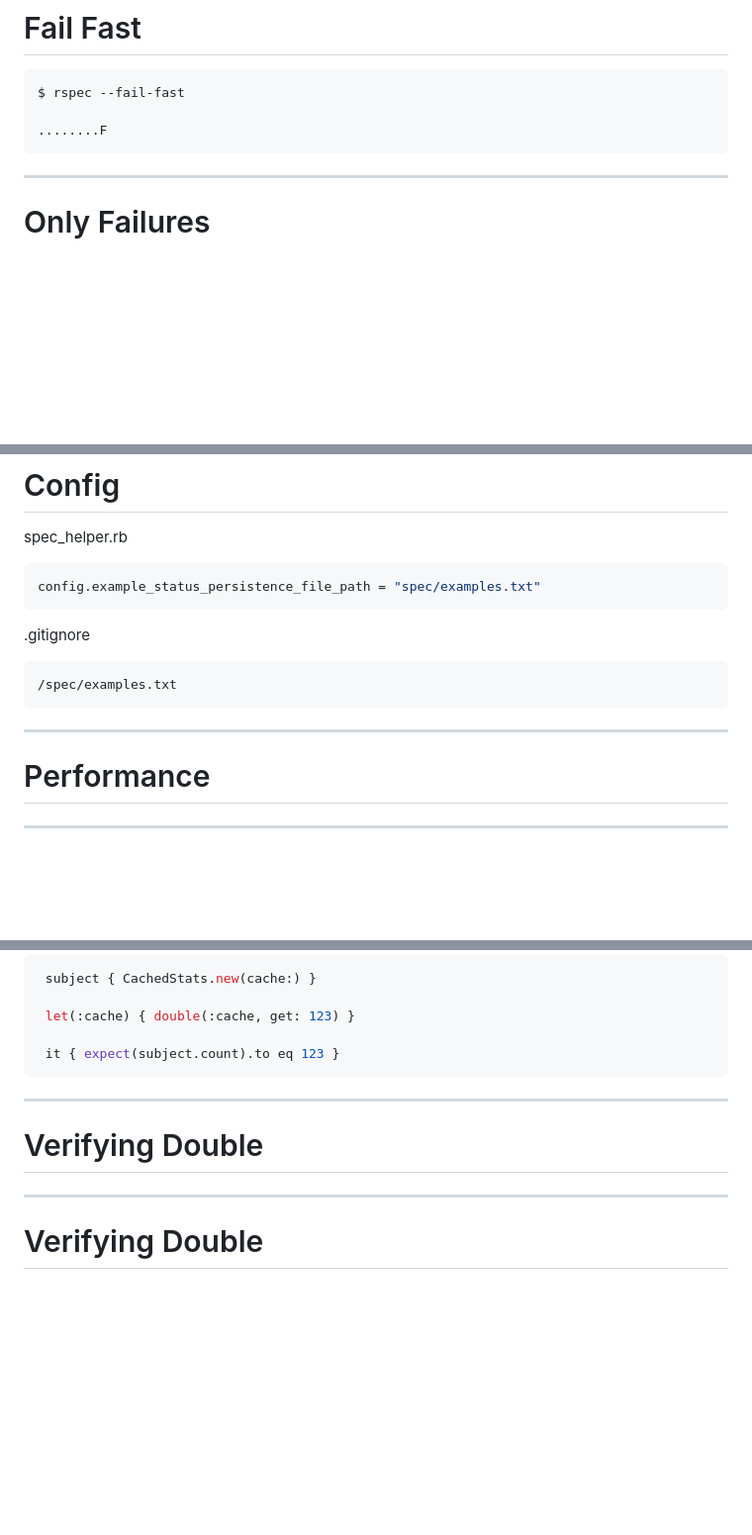
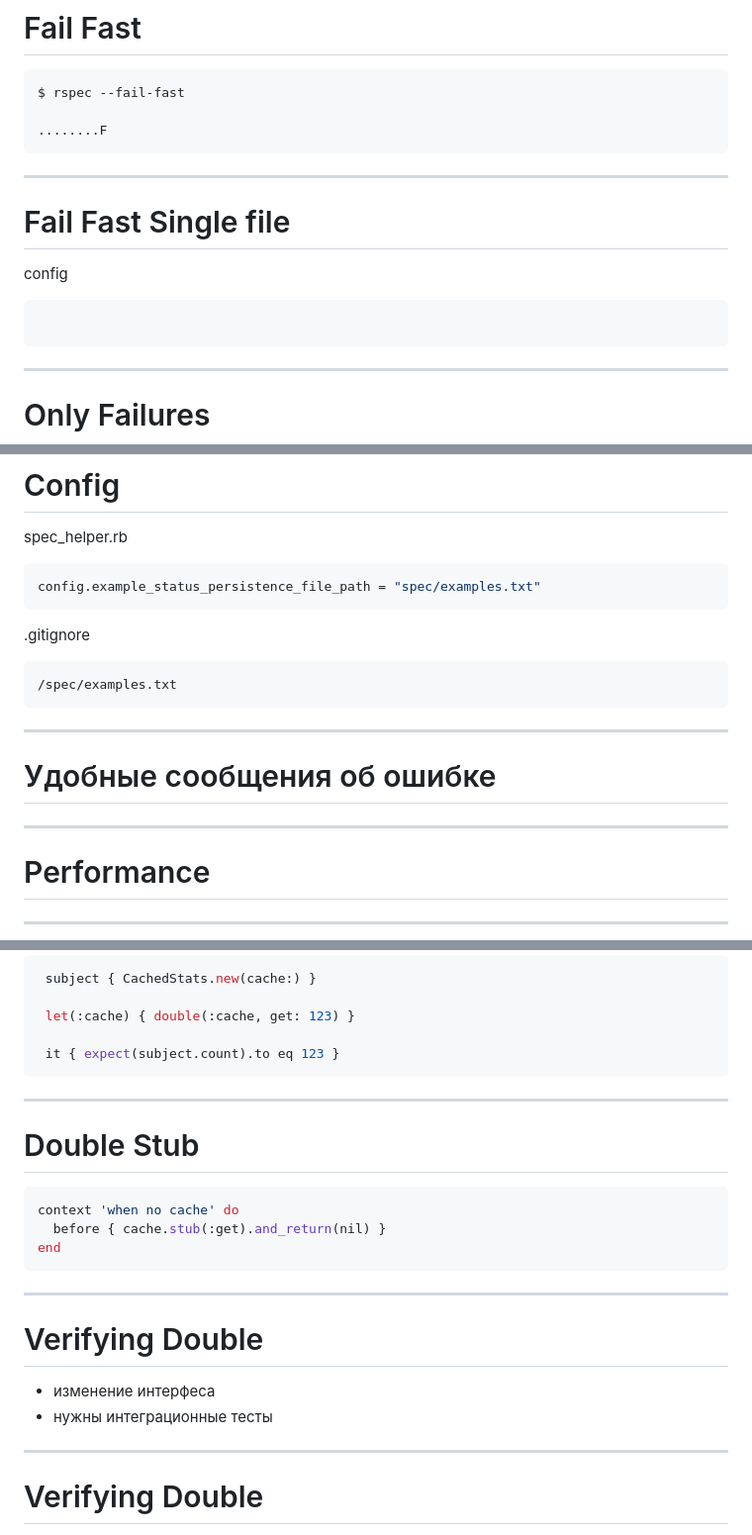
Before and after one commit to sergio-fry/slides, a Markdown page: rspec/README.md, 3 parts joined by grey strips. Shown: that part at 99% size. Rendered like a GitHub page; blank space fills up the shorter version.

````diff
--- a/rspec/README.md
+++ b/rspec/README.md
@@ -86,6 +138,13 @@ $ rspec --fail-fast
 ........F
 ```
 
+---
+
+# Fail Fast Single file
+
+config
+```ruby
+```
 
 ---
 
@@ -131,7 +190,14 @@ config.example_status_persistence_file_path = "spec/examples.txt"
 ```
 
 
+
 ---
+
+# Удобные сообщения об ошибке
+
+---
+
+<!-- header: меделленное исполнение -->
 
 # Performance
 ---
@@ -224,7 +290,20 @@ it {
 
 ---
 
+# Double Stub
+
+```ruby
+context 'when no cache' do
+  before { cache.stub(:get).and_return(nil) }
+end
+```
+
+---
+
 # Verifying Double
+
+* изменение интерфеса
+* нужны интеграционные тесты
 
 ---
 
````
Also changed, not shown: other parts of rspec/README.md (+97 -25 lines), rspec/TODO.md (+32 -1 lines), rspec/img/avatar_2023_01.jpeg (added), 3 other files.
